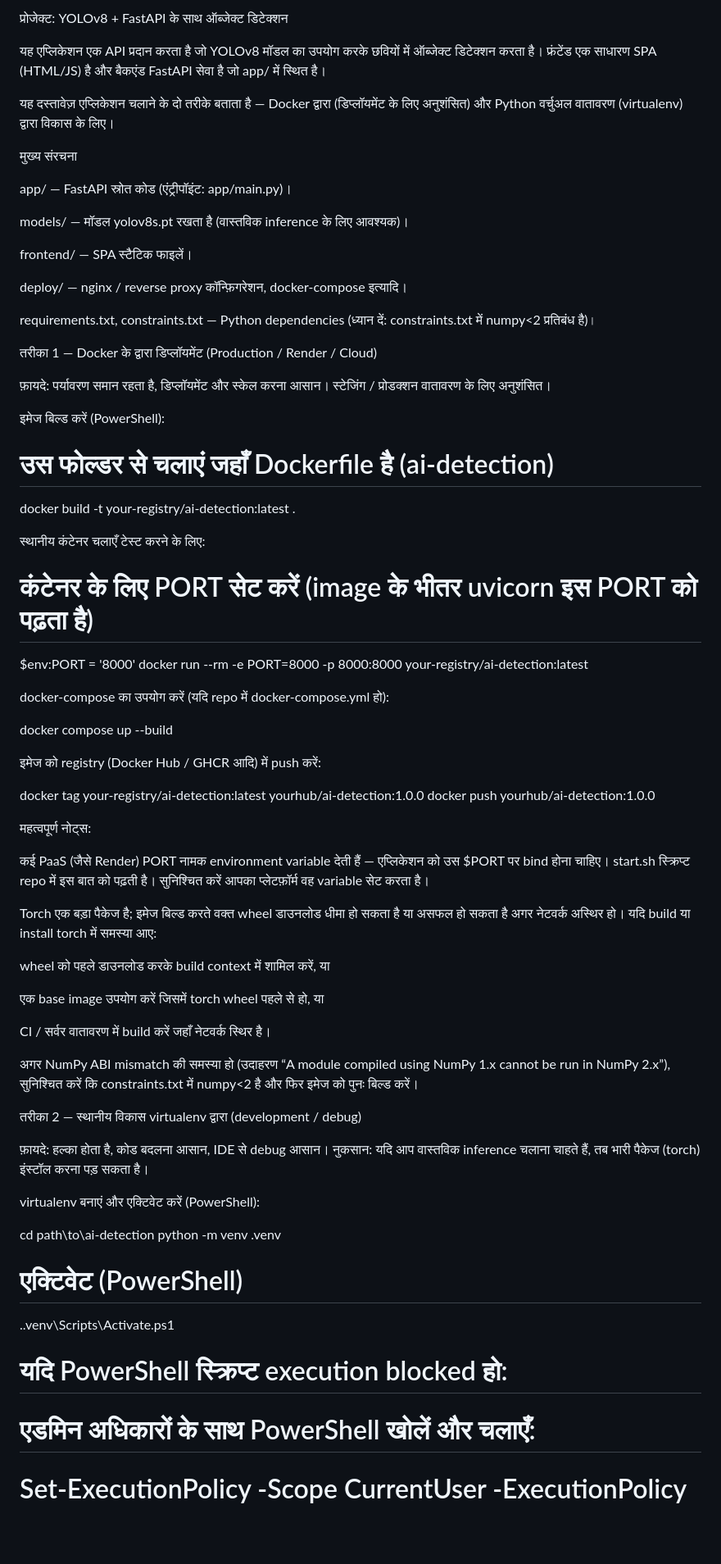
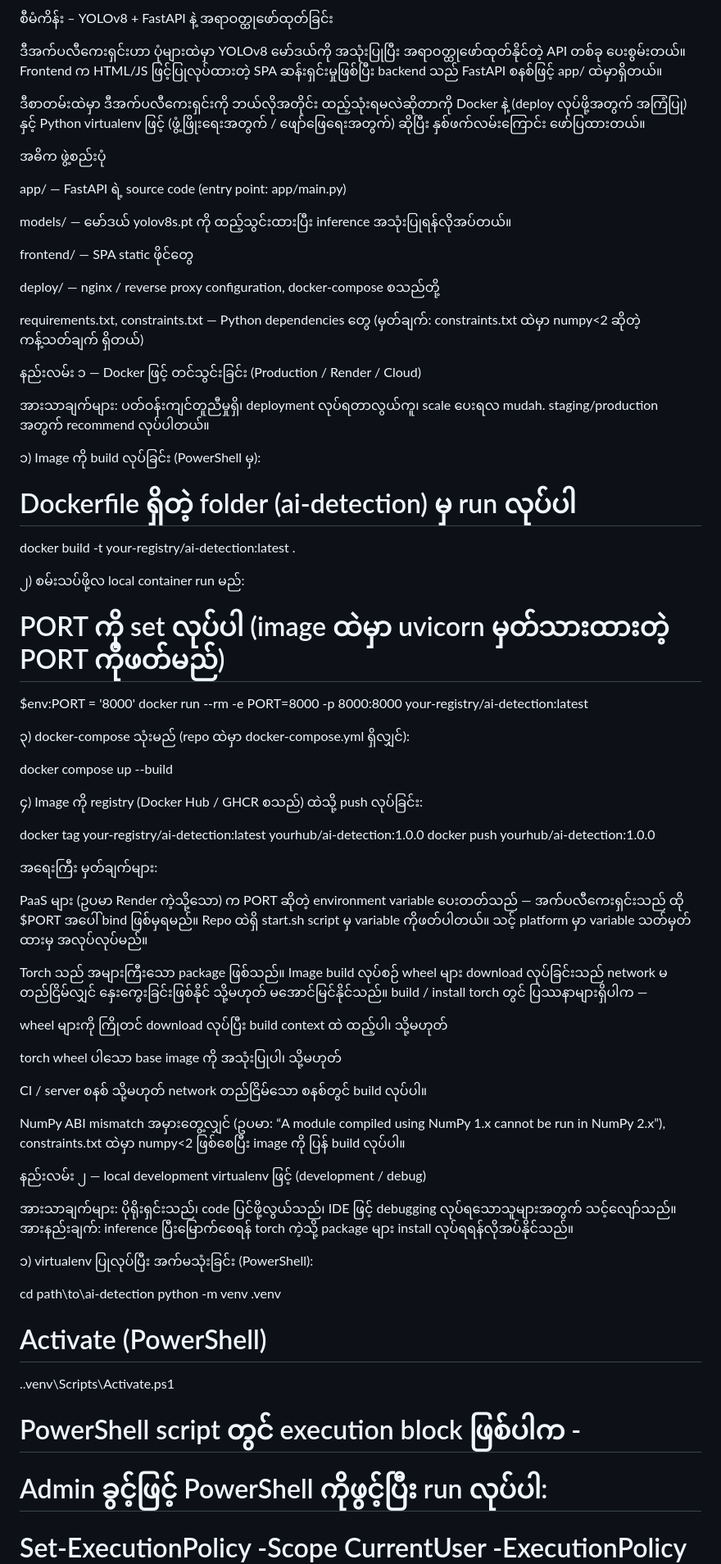
Before and after one commit to MrCoconut203/main, a Markdown page: ai-detection/Untitled-1.md, the part around the change printed below. Shown: that part at 82% size. Rendered like a GitHub page; blank space fills up the shorter version.

Commit message:
myanma readme

```diff
--- a/ai-detection/Untitled-1.md
+++ b/ai-detection/Untitled-1.md
@@ -1,75 +1,75 @@
-प्रोजेक्ट: YOLOv8 + FastAPI के साथ ऑब्जेक्ट डिटेक्शन
+စီမံကိန်း – YOLOv8 + FastAPI နဲ့ အရာဝတ္ထုဖော်ထုတ်ခြင်း
 
-यह एप्लिकेशन एक API प्रदान करता है जो YOLOv8 मॉडल का उपयोग करके छवियों में ऑब्जेक्ट डिटेक्शन करता है। फ्रंटेंड एक साधारण SPA (HTML/JS) है और बैकएंड FastAPI सेवा है जो app/ में स्थित है।
+ဒီအက်ပလီကေးရှင်းဟာ ပုံများထဲမှာ YOLOv8 မော်ဒယ်ကို အသုံးပြုပြီး အရာဝတ္ထုဖော်ထုတ်နိုင်တဲ့ API တစ်ခု ပေးစွမ်းတယ်။ Frontend က HTML/JS ဖြင့်ပြုလုပ်ထားတဲ့ SPA ဆန်းရှင်းမှုဖြစ်ပြီး backend သည် FastAPI စနစ်ဖြင့် app/ ထဲမှာရှိတယ်။
 
-यह दस्तावेज़ एप्लिकेशन चलाने के दो तरीके बताता है — Docker द्वारा (डिप्लॉयमेंट के लिए अनुशंसित) और Python वर्चुअल वातावरण (virtualenv) द्वारा विकास के लिए।
+ဒီစာတမ်းထဲမှာ ဒီအက်ပလီကေးရှင်းကို ဘယ်လိုအတိုင်း ထည့်သုံးရမလဲဆိုတာကို Docker နဲ့ (deploy လုပ်ဖို့အတွက် အကြံပြု) နှင့် Python virtualenv ဖြင့် (ဖွံ့ဖြိုးရေးအတွက် / ဖျော်ဖြေရေးအတွက်) ဆိုပြီး နှစ်ဖက်လမ်းကြောင်း ဖော်ပြထားတယ်။
 
-मुख्य संरचना
+အဓိက ဖွဲ့စည်းပုံ
 
-app/ — FastAPI स्रोत कोड (एंट्रीपॉइंट: app/main.py)।
+app/ — FastAPI ရဲ့ source code (entry point: app/main.py)
 
-models/ — मॉडल yolov8s.pt रखता है (वास्तविक inference के लिए आवश्यक)।
+models/ — မော်ဒယ် yolov8s.pt ကို ထည့်သွင်းထားပြီး inference အသုံးပြုရန်လိုအပ်တယ်။
 
-frontend/ — SPA स्टैटिक फाइलें।
+frontend/ — SPA static ဖိုင်တွေ
 
-deploy/ — nginx / reverse proxy कॉन्फ़िगरेशन, docker-compose इत्यादि।
+deploy/ — nginx / reverse proxy configuration, docker-compose စသည်တို့
 
-requirements.txt, constraints.txt — Python dependencies (ध्यान दें: constraints.txt में numpy<2 प्रतिबंध है)।
+requirements.txt, constraints.txt — Python dependencies တွေ (မှတ်ချက်: constraints.txt ထဲမှာ numpy<2 ဆိုတဲ့ ကန့်သတ်ချက် ရှိတယ်)
 
-तरीका 1 — Docker के द्वारा डिप्लॉयमेंट (Production / Render / Cloud)
+နည်းလမ်း ၁ — Docker ဖြင့် တင်သွင်းခြင်း (Production / Render / Cloud)
 
-फ़ायदे: पर्यावरण समान रहता है, डिप्लॉयमेंट और स्केल करना आसान। स्टेजिंग / प्रोडक्शन वातावरण के लिए अनुशंसित।
+အားသာချက်များ: ပတ်ဝန်းကျင်တူညီမှုရှိ၊ deployment လုပ်ရတာလွယ်ကူ၊ scale ပေးရလ mudah. staging/production အတွက် recommend လုပ်ပါတယ်။
 
-इमेज बिल्ड करें (PowerShell):
+၁) Image ကို build လုပ်ခြင်း (PowerShell မှ):
 
-# उस फोल्डर से चलाएं जहाँ Dockerfile है (ai-detection)
+# Dockerfile ရှိတဲ့ folder (ai-detection) မှ run လုပ်ပါ
 docker build -t your-registry/ai-detection:latest .
 
 
-स्थानीय कंटेनर चलाएँ टेस्ट करने के लिए:
+၂) စမ်းသပ်ဖို့လ local container run မည်:
 
-# कंटेनर के लिए PORT सेट करें (image के भीतर uvicorn इस PORT को पढ़ता है)
+# PORT ကို set လုပ်ပါ (image ထဲမှာ uvicorn မှတ်သားထားတဲ့ PORT ကိုဖတ်မည်)
 $env:PORT = '8000'
 docker run --rm -e PORT=8000 -p 8000:8000 your-registry/ai-detection:latest
 
 
-docker-compose का उपयोग करें (यदि repo में docker-compose.yml हो):
+၃) docker-compose သုံးမည် (repo ထဲမှာ docker-compose.yml ရှိလျှင်):
 
 docker compose up --build
 
 
-इमेज को registry (Docker Hub / GHCR आदि) में push करें:
+၄) Image ကို registry (Docker Hub / GHCR စသည်) ထဲသို့ push လုပ်ခြင်း:
 
 docker tag your-registry/ai-detection:latest yourhub/ai-detection:1.0.0
 docker push yourhub/ai-detection:1.0.0
 
 
-महत्वपूर्ण नोट्स:
+အရေးကြီး မှတ်ချက်များ:
 
-कई PaaS (जैसे Render) PORT नामक environment variable देती हैं — एप्लिकेशन को उस $PORT पर bind होना चाहिए। start.sh स्क्रिप्ट repo में इस बात को पढ़ती है। सुनिश्चित करें आपका प्लेटफ़ॉर्म वह variable सेट करता है।
+PaaS များ (ဥပမာ Render ကဲ့သို့သော) က PORT ဆိုတဲ့ environment variable ပေးတတ်သည် — အက်ပလီကေးရှင်းသည် ထို $PORT အပေါ် bind ဖြစ်မှရမည်။ Repo ထဲရှိ start.sh script မှ variable ကိုဖတ်ပါတယ်။ သင့် platform မှာ variable သတ်မှတ်ထားမှ အလုပ်လုပ်မည်။
 
-Torch एक बड़ा पैकेज है; इमेज बिल्ड करते वक्त wheel डाउनलोड धीमा हो सकता है या असफल हो सकता है अगर नेटवर्क अस्थिर हो। यदि build या install torch में समस्या आए:
+Torch သည် အများကြီးသော package ဖြစ်သည်။ Image build လုပ်စဉ် wheel များ download လုပ်ခြင်းသည် network မတည်ငြိမ်လျှင် နှေးကွေးခြင်းဖြစ်နိုင် သို့မဟုတ် မအောင်မြင်နိုင်သည်။ build / install torch တွင် ပြဿနာများရှိပါက —
 
-wheel को पहले डाउनलोड करके build context में शामिल करें, या
+wheel များကို ကြိုတင် download လုပ်ပြီး build context ထဲ ထည့်ပါ၊ သို့မဟုတ်
 
-एक base image उपयोग करें जिसमें torch wheel पहले से हो, या
+torch wheel ပါသော base image ကို အသုံးပြုပါ၊ သို့မဟုတ်
 
-CI / सर्वर वातावरण में build करें जहाँ नेटवर्क स्थिर है।
+CI / server စနစ် သို့မဟုတ် network တည်ငြိမ်သော စနစ်တွင် build လုပ်ပါ။
 
-अगर NumPy ABI mismatch की समस्या हो (उदाहरण “A module compiled using NumPy 1.x cannot be run in NumPy 2.x”), सुनिश्चित करें कि constraints.txt में numpy<2 है और फिर इमेज को पुनः बिल्ड करें।
+NumPy ABI mismatch အမှားတွေ့လျှင် (ဥပမာ: “A module compiled using NumPy 1.x cannot be run in NumPy 2.x”), constraints.txt ထဲမှာ numpy<2 ဖြစ်စေပြီး image ကို ပြန် build လုပ်ပါ။
 
-तरीका 2 — स्थानीय विकास virtualenv द्वारा (development / debug)
+နည်းလမ်း ၂ — local development virtualenv ဖြင့် (development / debug)
 
-फ़ायदे: हल्का होता है, कोड बदलना आसान, IDE से debug आसान। नुकसान: यदि आप वास्तविक inference चलाना चाहते हैं, तब भारी पैकेज (torch) इंस्टॉल करना पड़ सकता है।
+အားသာချက်များ: ပိုရိုးရှင်းသည်၊ code ပြင်ဖို့လွယ်သည်၊ IDE ဖြင့် debugging လုပ်ရသောသူများအတွက် သင့်လျော်သည်။ အားနည်းချက်: inference ပြီးမြောက်စေရန် torch ကဲ့သို့ package များ install လုပ်ရရန်လိုအပ်နိုင်သည်။
 
-virtualenv बनाएं और एक्टिवेट करें (PowerShell):
+၁) virtualenv ပြုလုပ်ပြီး အက်မသုံးခြင်း (PowerShell):
 
 cd path\to\ai-detection
 python -m venv .venv
-# एक्टिवेट (PowerShell)
+# Activate (PowerShell)
 .\.venv\Scripts\Activate.ps1
-# यदि PowerShell स्क्रिप्ट execution blocked हो:
-# एडमिन अधिकारों के साथ PowerShell खोलें और चलाएँ:
+# PowerShell script တွင် execution block ဖြစ်ပါက -
+# Admin ခွင့်ဖြင့် PowerShell ကိုဖွင့်ပြီး run လုပ်ပါ:
 # Set-ExecutionPolicy -Scope CurrentUser -ExecutionPolicy RemoteSigned
 
 
```
Also changed, not shown: other parts of ai-detection/Untitled-1.md (+13 -13 lines).
